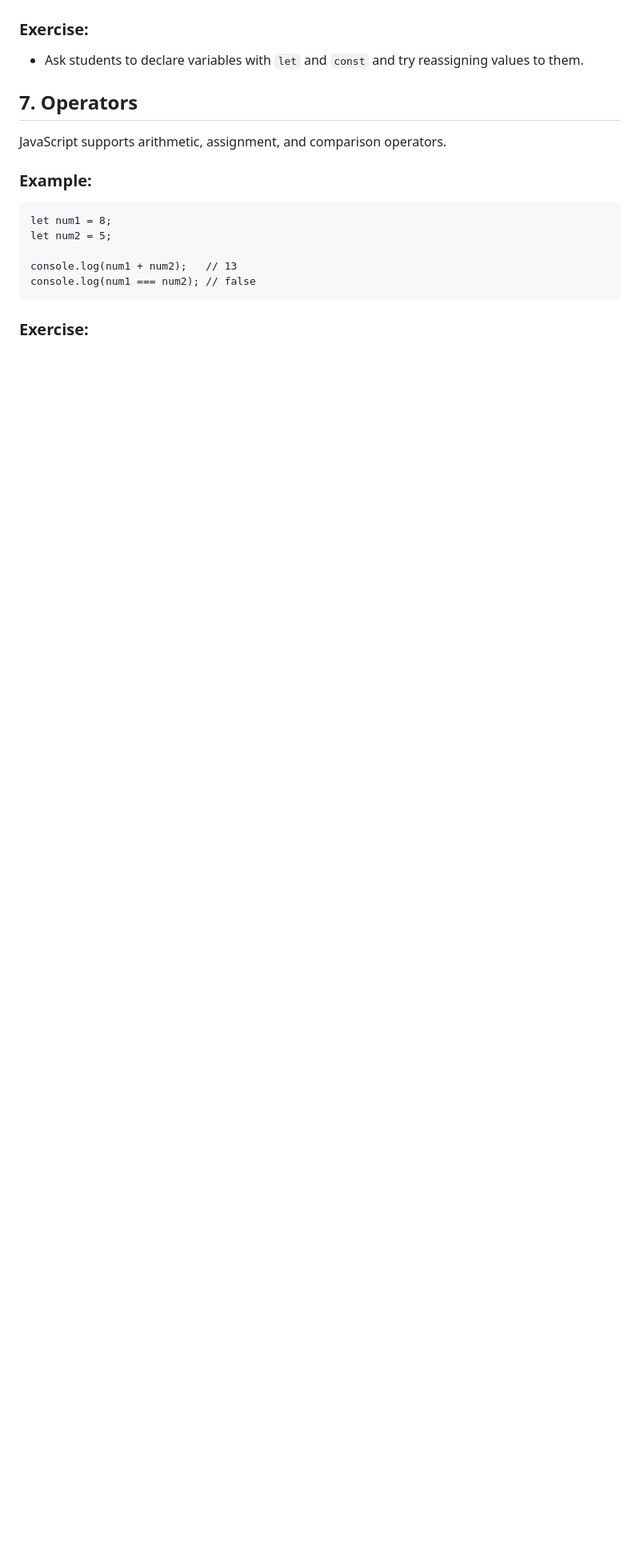
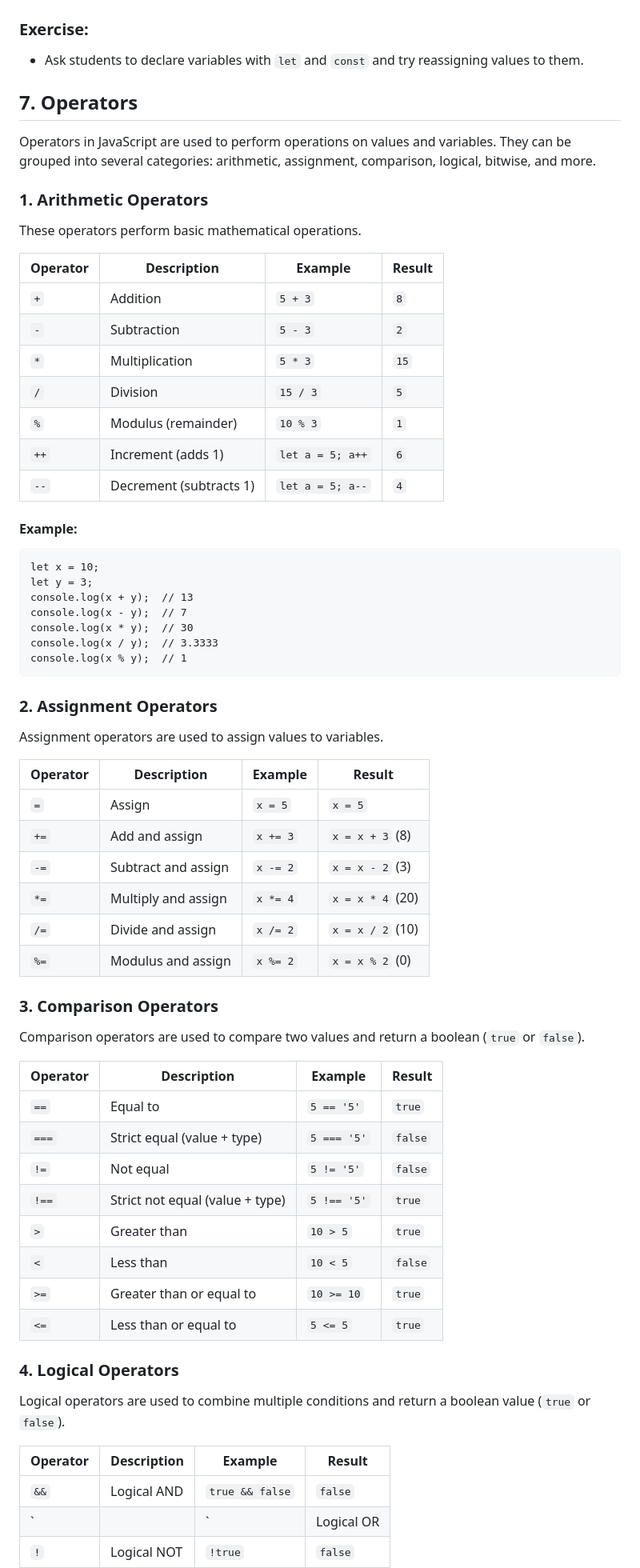
Before and after one commit to fring-12/knowledge-base, a Markdown page: HDNB/basic_js_class_1.md, the part around the change printed below. Shown: that part at 80% size. Drawn GitHub-style; blank space fills up the shorter version.

Commit message:
operations added

```diff
--- a/HDNB/basic_js_class_1.md
+++ b/HDNB/basic_js_class_1.md
@@ -188,18 +188,64 @@ Example:
 -   Ask students to declare variables with `let` and `const` and try reassigning values to them.
 
 ## 7. Operators
+Operators in JavaScript are used to perform operations on values and variables. They can be grouped into several categories: arithmetic, assignment, comparison, logical, bitwise, and more.
 
-JavaScript supports arithmetic, assignment, and comparison operators.
+### 1. Arithmetic Operators
+These operators perform basic mathematical operations.
 
-### Example:
+| Operator | Description              | Example        | Result |
+|----------|--------------------------|----------------|--------|
+| `+`      | Addition                 | `5 + 3`        | `8`    |
+| `-`      | Subtraction              | `5 - 3`        | `2`    |
+| `*`      | Multiplication           | `5 * 3`        | `15`   |
+| `/`      | Division                 | `15 / 3`       | `5`    |
+| `%`      | Modulus (remainder)      | `10 % 3`       | `1`    |
+| `++`     | Increment (adds 1)       | `let a = 5; a++` | `6`    |
+| `--`     | Decrement (subtracts 1)  | `let a = 5; a--` | `4`    |
 
-    let num1 = 8;
-    let num2 = 5;
+#### Example:
 
-    console.log(num1 + num2);   // 13
-    console.log(num1 === num2); // false
+    let x = 10;
+    let y = 3;
+    console.log(x + y);  // 13
+    console.log(x - y);  // 7
+    console.log(x * y);  // 30
+    console.log(x / y);  // 3.3333
+    console.log(x % y);  // 1
+
+### 2. Assignment Operators
+Assignment operators are used to assign values to variables.
+
+| Operator | Description              | Example         | Result         |
+|----------|--------------------------|-----------------|----------------|
+| `=`      | Assign                   | `x = 5`         | `x = 5`        |
+| `+=`     | Add and assign            | `x += 3`        | `x = x + 3` (8) |
+| `-=`     | Subtract and assign       | `x -= 2`        | `x = x - 2` (3) |
+| `*=`     | Multiply and assign       | `x *= 4`        | `x = x * 4` (20)|
+| `/=`     | Divide and assign         | `x /= 2`        | `x = x / 2` (10)|
+| `%=`     | Modulus and assign        | `x %= 2`        | `x = x % 2` (0) |
+
+### 3. Comparison Operators
+Comparison operators are used to compare two values and return a boolean (`true` or `false`).
+
+| Operator | Description                 | Example           | Result   |
+|----------|-----------------------------|-------------------|----------|
+| `==`     | Equal to                    | `5 == '5'`        | `true`   |
+| `===`    | Strict equal (value + type)  | `5 === '5'`       | `false`  |
+| `!=`     | Not equal                   | `5 != '5'`        | `false`  |
+| `!==`    | Strict not equal (value + type) | `5 !== '5'`    | `true`   |
+| `>`      | Greater than                | `10 > 5`          | `true`   |
+| `<`      | Less than                   | `10 < 5`          | `false`  |
+| `>=`     | Greater than or equal to    | `10 >= 10`        | `true`   |
+| `<=`     | Less than or equal to       | `5 <= 5`          | `true`   |
 
 
+### 4. Logical Operators
+Logical operators are used to combine multiple conditions and return a boolean value (`true` or `false`).
 
-### Exercise:
+| Operator | Description        | Example          | Result   |
+|----------|--------------------|------------------|----------|
+| `&&`     | Logical AND         | `true && false`  | `false`  |
+| `||`     | Logical OR          | `true || false`  | `true`   |
+| `!`      | Logical NOT         | `!true`          | `false`  |
 
```
Also changed, not shown: other parts of HDNB/basic_js_class_1.md (+65 -1 lines).
